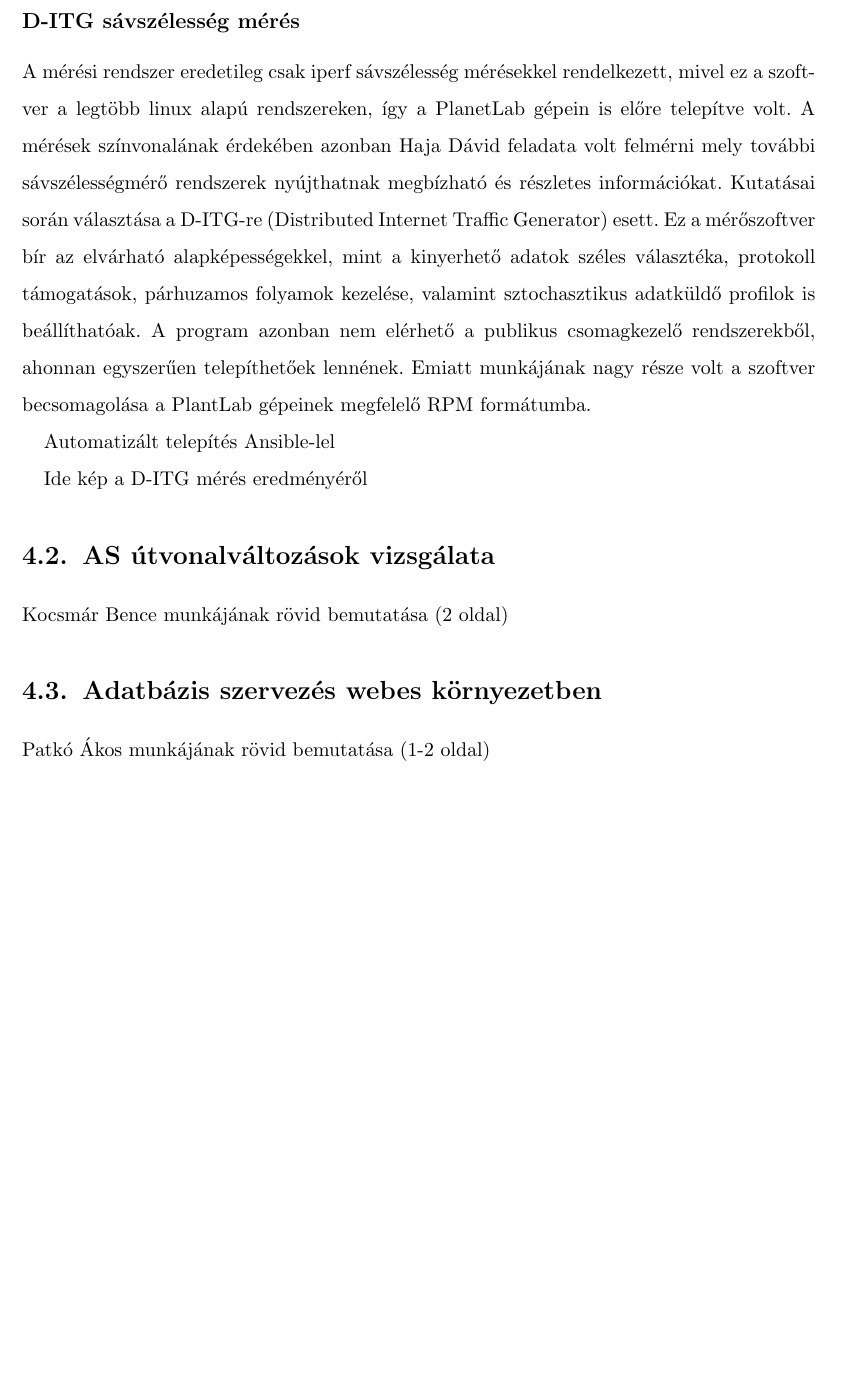
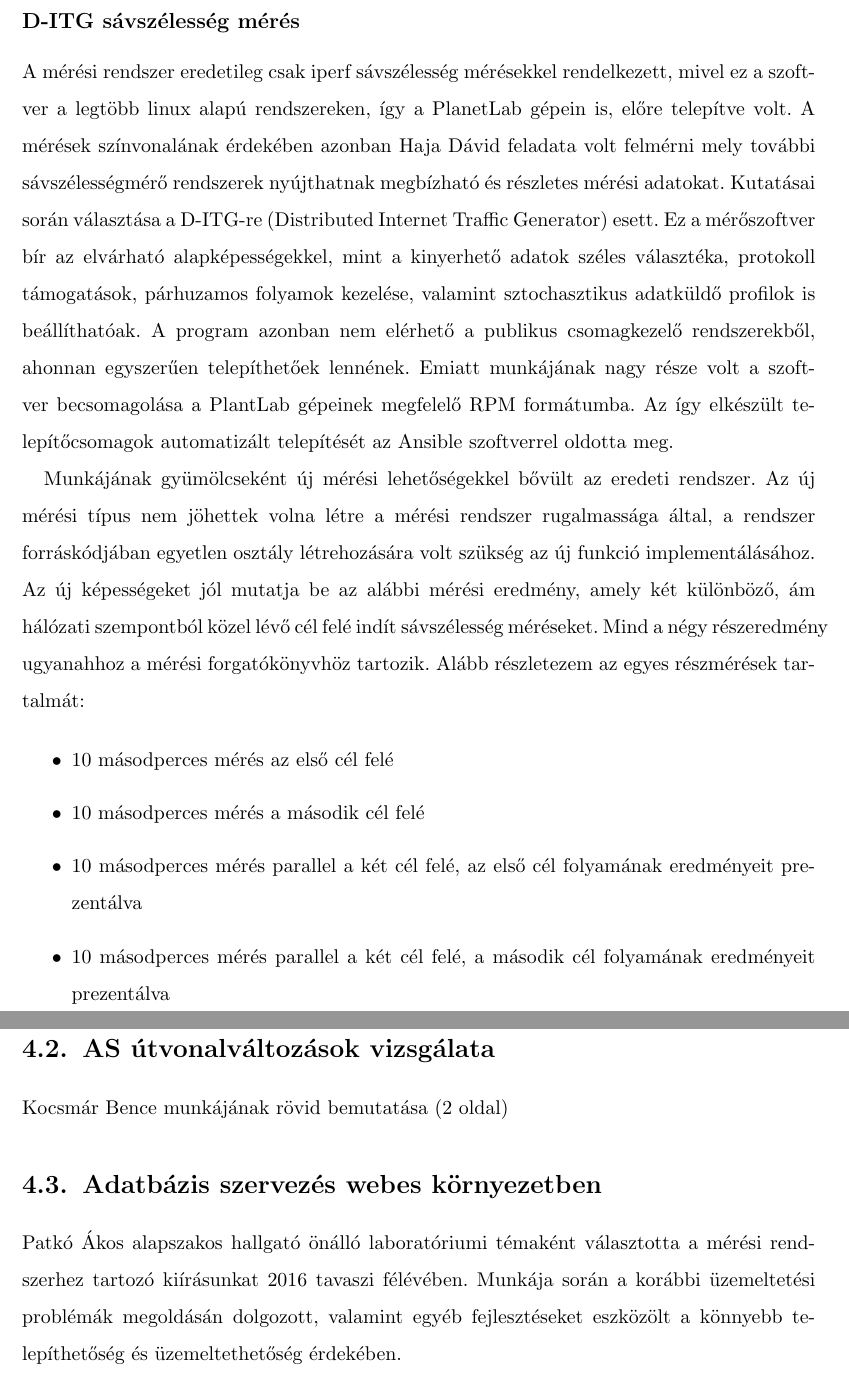
Before and after one commit to R-Rudolf/diploma_doku, a LaTeX document (main.tex, which reads egyuttmukodesek.tex): part of page 15 of 17 before the commit and two parts of pages 15 and 16 of 18 after it, the two joined at a grey line, cut so that both start at the same text, the shorter picture padded with empty space. Compiled offline with pdfLaTeX.

Commit message:
Haja David resze kb befejezve, Patko Akos elkezdve

```diff
--- a/egyuttmukodesek.tex
+++ b/egyuttmukodesek.tex
@@ -20,15 +20,28 @@ A mérések végrehajtása során a PlanetLab hálózat gépeinek elérésével
 Haja Dávid közreműködésével az említett szerverek helyre lettek állítva. Ezen munkája során mély ismeretekre tett szert a PalnetLab szervezet működésével és a szerverek felépítésével kapcsolatban.
 
 \subsection*{D-ITG sávszélesség mérés}
-A mérési rendszer eredetileg csak iperf sávszélesség mérésekkel rendelkezett, mivel ez a szoftver a legtöbb linux alapú rendszereken, így a PlanetLab gépein is előre telepítve volt. A mérések színvonalának érdekében azonban Haja Dávid feladata volt felmérni mely további sávszélességmérő rendszerek nyújthatnak megbízható és részletes információkat. Kutatásai során választása a D-ITG-re (Distributed Internet Traffic Generator) esett. Ez a mérőszoftver bír az elvárható alapképességekkel, mint a kinyerhető adatok széles választéka, protokoll támogatások, párhuzamos folyamok kezelése, valamint sztochasztikus adatküldő profilok is beállíthatóak. A program azonban nem elérhető a publikus csomagkezelő rendszerekből, ahonnan egyszerűen telepíthetőek lennének. Emiatt munkájának nagy része volt a szoftver becsomagolása a PlantLab gépeinek megfelelő RPM formátumba.
+A mérési rendszer eredetileg csak iperf sávszélesség mérésekkel rendelkezett, mivel ez a szoftver a legtöbb linux alapú rendszereken, így a PlanetLab gépein is, előre telepítve volt. A mérések színvonalának érdekében azonban Haja Dávid feladata volt felmérni mely további sávszélességmérő rendszerek nyújthatnak megbízható és részletes mérési adatokat. Kutatásai során választása a D-ITG-re (Distributed Internet Traffic Generator) esett. Ez a mérőszoftver bír az elvárható alapképességekkel, mint a kinyerhető adatok széles választéka, protokoll támogatások, párhuzamos folyamok kezelése, valamint sztochasztikus adatküldő profilok is beállíthatóak. A program azonban nem elérhető a publikus csomagkezelő rendszerekből, ahonnan egyszerűen telepíthetőek lennének. Emiatt munkájának nagy része volt a szoftver becsomagolása a PlantLab gépeinek megfelelő RPM formátumba.
+Az így elkészült telepítőcsomagok automatizált telepítését az Ansible szoftverrel oldotta meg.
 
-Automatizált telepítés Ansible-lel
+Munkájának gyümölcseként új mérési lehetőségekkel bővült az eredeti rendszer. Az új mérési típus nem jöhettek volna létre a mérési rendszer rugalmassága által, a rendszer forráskódjában egyetlen osztály létrehozására volt szükség az új funkció implementálásához. Az új képességeket jól mutatja be az alábbi mérési eredmény, amely két különböző, ám hálózati szempontból közel lévő cél felé indít sávszélesség méréseket. Mind a négy részeredmény ugyanahhoz a mérési forgatókönyvhöz tartozik. Alább részletezem az egyes részmérések tartalmát:
 
+\begin{itemize}
+\item 10 másodperces mérés az első cél felé
+\item 10 másodperces mérés a második cél felé
+\item 10 másodperces mérés parallel a két cél felé, az első cél folyamának eredményeit prezentálva
+\item 10 másodperces mérés parallel a két cél felé, a második cél folyamának eredményeit prezentálva
+\end{itemize}
 
-Ide kép a D-ITG mérés eredményéről
+\begin{center}
+%\includegraphics[width=0.8\textwidth,keepaspectratio]{figures/d-itg-diagram.PNG}
+\includegraphics[width=0.8\textwidth,keepaspectratio]{figures/d-itg-measure.PNG}
+\end{center}
+
 
 \section{AS útvonalváltozások vizsgálata}
 Kocsmár Bence munkájának rövid bemutatása (2 oldal)
 
 \section{Adatbázis szervezés webes környezetben}
-Patkó Ákos munkájának rövid bemutatása (1-2 oldal)
+%Patkó Ákos munkájának rövid bemutatása (1-2 oldal)
+
+Patkó Ákos alapszakos hallgató önálló laboratóriumi témaként választotta a mérési rendszerhez tartozó kiírásunkat 2016 tavaszi félévében. Munkája során a korábbi üzemeltetési problémák megoldásán dolgozott, valamint egyéb fejlesztéseket eszközölt a könnyebb telepíthetőség és üzemeltethetőség érdekében.
```
Also changed, not shown: figures/d-itg-measure.PNG, egyuttmukodesek.tex (4 more changed lines).
